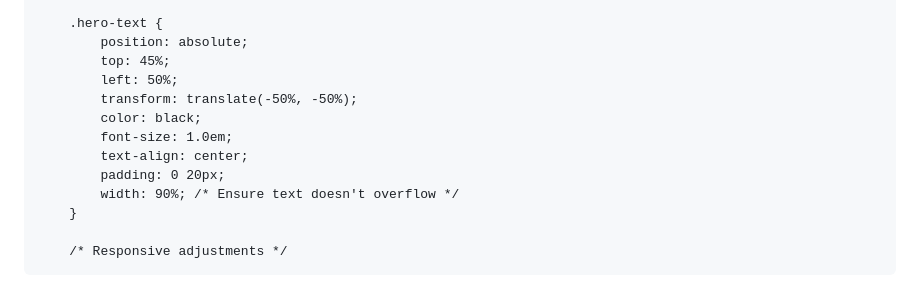
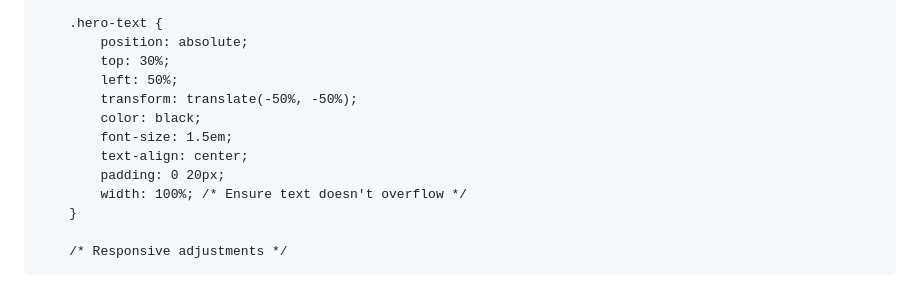
Before and after one commit to sharvilg/sharvilg.github.io, a Markdown page: README.md, the part around the change. Drawn GitHub-style.

```diff
--- a/README.md
+++ b/README.md
@@ -73,14 +73,14 @@
 
         .hero-text {
             position: absolute;
-            top: 45%;
+            top: 30%;
             left: 50%;
             transform: translate(-50%, -50%);
             color: black;
-            font-size: 1.0em;
+            font-size: 1.5em;
             text-align: center;
             padding: 0 20px;
-            width: 90%; /* Ensure text doesn't overflow */
+            width: 100%; /* Ensure text doesn't overflow */
         }
 
         /* Responsive adjustments */
```
